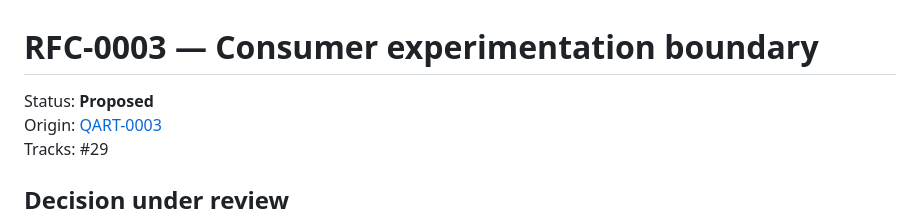
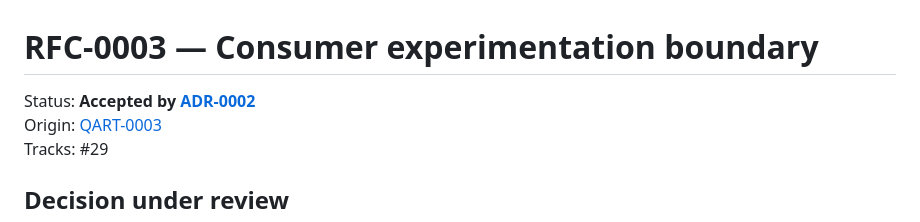
Before and after one commit to hackelia-micrantha/phyllotaxis-community, a Markdown page: docs/decisions/RFC-0003-consumer-experimentation-boundary.md, the part around one of its changes. GitHub-like rendering.

Commit message:
docs(rfc): record experimentation acceptance

```diff
--- a/docs/decisions/RFC-0003-consumer-experimentation-boundary.md
+++ b/docs/decisions/RFC-0003-consumer-experimentation-boundary.md
@@ -1,6 +1,6 @@
 # RFC-0003 — Consumer experimentation boundary
 
-Status: **Proposed**
+Status: **Accepted by [ADR-0002](ADR-0002-consumer-experimentation-boundary.md)**
 Origin: [QART-0003](QART-0003-consumer-experimentation-boundary.md)
 Tracks: #29
 
```
Also changed, not shown: other parts of docs/decisions/RFC-0003-consumer-experimentation-boundary.md (+6 -6 lines).
